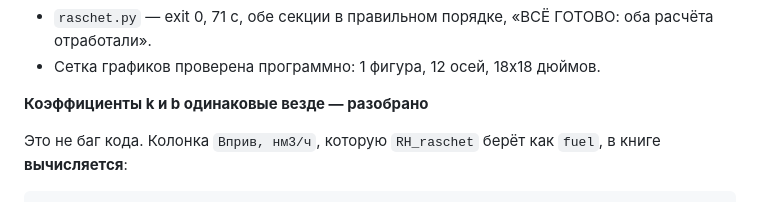
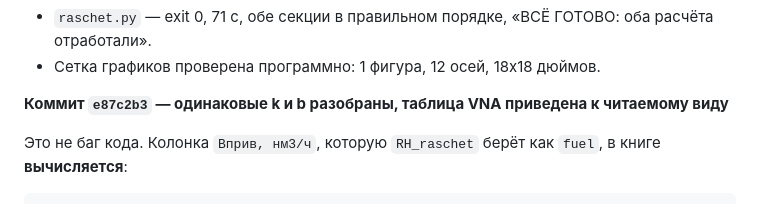
Before and after one commit to Lomenyour/Params.-Report-Automation, a Markdown page: Progress.md, the part around the change. GitHub-like rendering.

Commit message:
Progress.md: зафиксирован коммит e87c2b3

```diff
--- a/Progress.md
+++ b/Progress.md
@@ -94,7 +94,7 @@
   «ВСЁ ГОТОВО: оба расчёта отработали».
 - Сетка графиков проверена программно: 1 фигура, 12 осей, 18x18 дюймов.
 
-**Коэффициенты k и b одинаковые везде — разобрано**
+**Коммит `e87c2b3` — одинаковые k и b разобраны, таблица VNA приведена к читаемому виду**
 
 Это не баг кода. Колонка `Bприв, нм3/ч`, которую `RH_raschet` берёт как
 `fuel`, в книге **вычисляется**:
```
